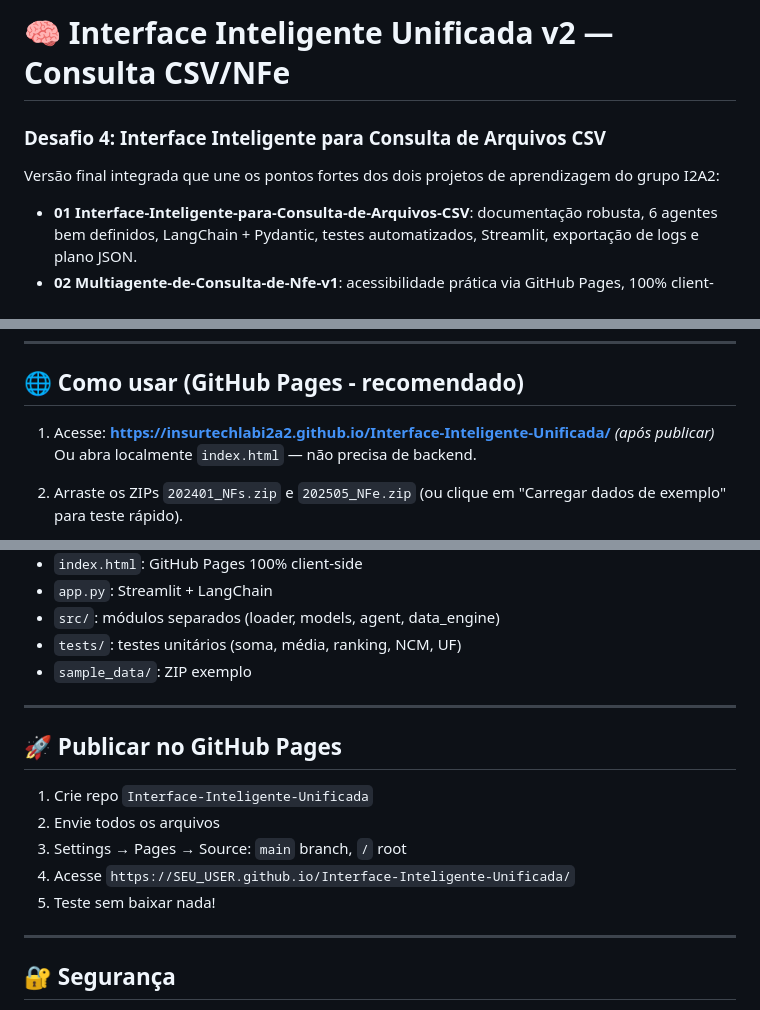
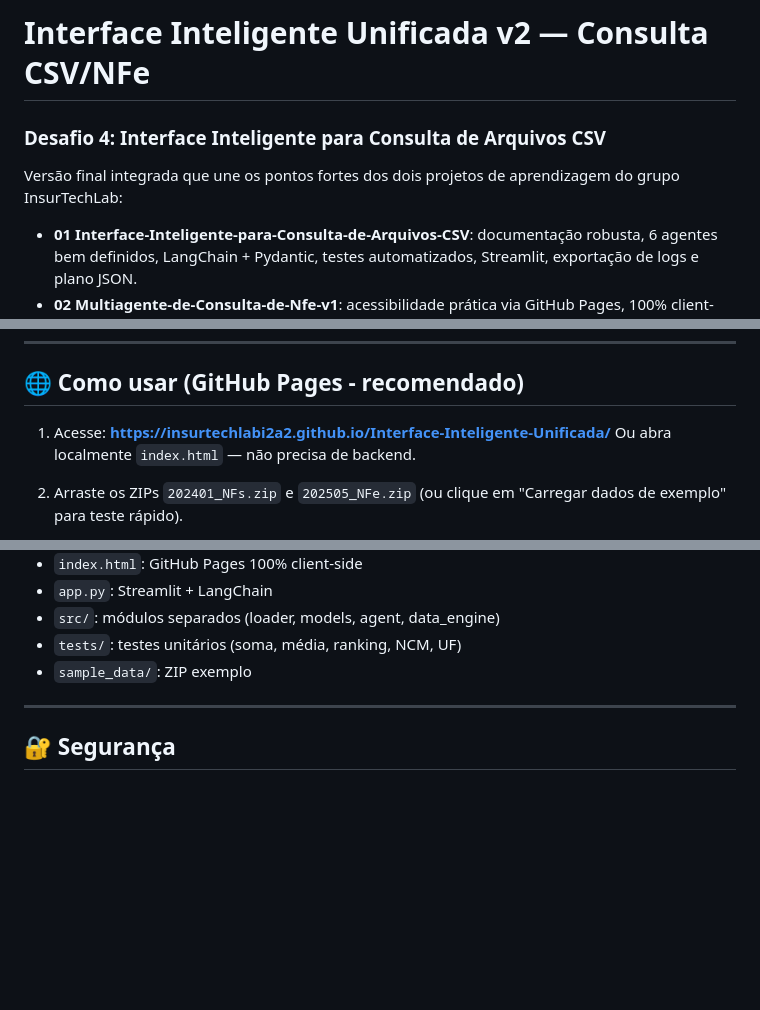
Before and after one commit to InsurTechLabI2A2/Interface-Inteligente-Unificada, a Markdown page: README.md, 3 parts joined by grey strips. Drawn GitHub-style; blank space fills up the shorter version.

Commit message:
Revise README for project name and group updates
Updated project name and details in the README file, including changes to the group name and GitHub Pages instructions.

```diff
--- a/README.md
+++ b/README.md
@@ -1,7 +1,7 @@
-# 🧠 Interface Inteligente Unificada v2 — Consulta CSV/NFe
+# Interface Inteligente Unificada v2 — Consulta CSV/NFe
 ### Desafio 4: Interface Inteligente para Consulta de Arquivos CSV
 
-Versão final integrada que une os pontos fortes dos dois projetos de aprendizagem do grupo I2A2:
+Versão final integrada que une os pontos fortes dos dois projetos de aprendizagem do grupo InsurTechLab:
 
 - **01 Interface-Inteligente-para-Consulta-de-Arquivos-CSV**: documentação robusta, 6 agentes bem definidos, LangChain + Pydantic, testes automatizados, Streamlit, exportação de logs e plano JSON.
 - **02 Multiagente-de-Consulta-de-Nfe-v1**: acessibilidade prática via GitHub Pages, 100% client-side (JSZip, PapaParse, Chart.js), dicionário automático, perguntas de teste, sem instalação.
@@ -14,7 +14,7 @@ Link original dos dados: https://drive.google.com/drive/folders/19InGHYOQnTou_N0
 
 ## 🌐 Como usar (GitHub Pages - recomendado)
 
-1. Acesse: **https://insurtechlabi2a2.github.io/Interface-Inteligente-Unificada/** *(após publicar)*
+1. Acesse: **https://insurtechlabi2a2.github.io/Interface-Inteligente-Unificada/**
    Ou abra localmente `index.html` — não precisa de backend.
 
 2. Arraste os ZIPs `202401_NFs.zip` e `202505_NFe.zip` (ou clique em "Carregar dados de exemplo" para teste rápido).
@@ -147,16 +147,6 @@ Todos os gráficos são responsivos e exportáveis.
 
 ---
 
-## 🚀 Publicar no GitHub Pages
-
-1. Crie repo `Interface-Inteligente-Unificada`
-2. Envie todos os arquivos
-3. Settings → Pages → Source: `main` branch, `/` root
-4. Acesse `https://SEU_USER.github.io/Interface-Inteligente-Unificada/`
-5. Teste sem baixar nada!
-
----
-
 ## 🔐 Segurança
 
 - Chaves API ocultas via `.env` (nunca commitadas)
```
Also changed, not shown: other parts of README.md (+2 -2 lines).
